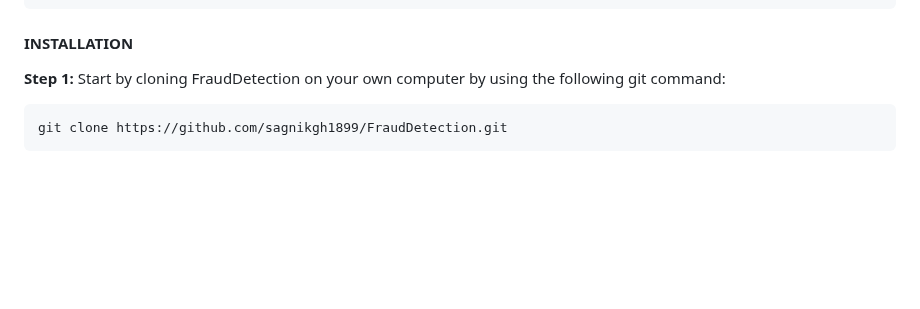
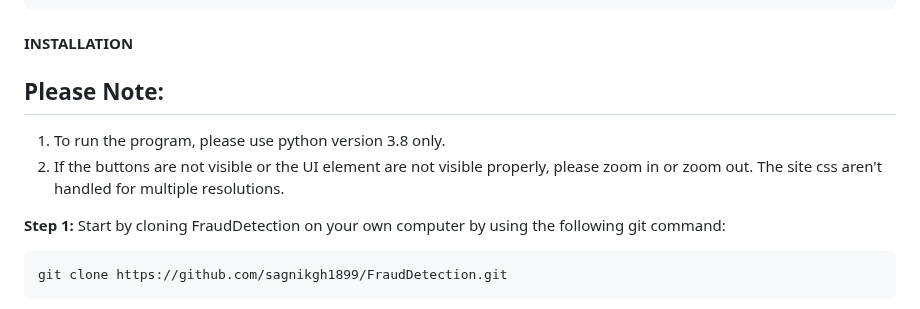
Before and after one commit to sagnikgh1899/FraudDetection, a Markdown page: README.md, the part around the change. Rendered like a GitHub page; blank space fills up the shorter version.

Commit message:
updating installation guide

```diff
--- a/README.md
+++ b/README.md
@@ -94,6 +94,10 @@ The project has the following structure:
 
 #### INSTALLATION
 
+## Please Note:
+1. To run the program, please use python version 3.8 only.
+2. If the buttons are not visible or the UI element are not visible properly, please zoom in or zoom out. The site css aren't handled for multiple resolutions.
+
 **Step 1:**
 Start by cloning FraudDetection on your own computer by using the following git command:
 
```
